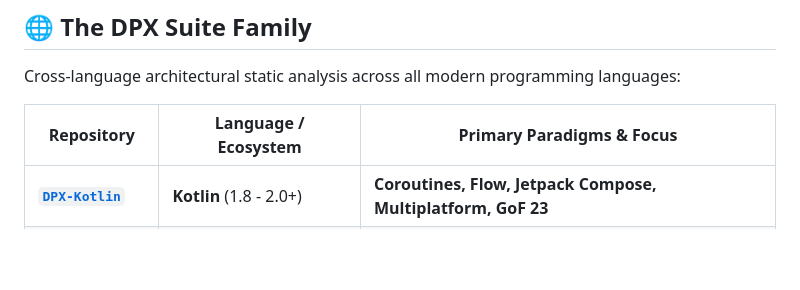
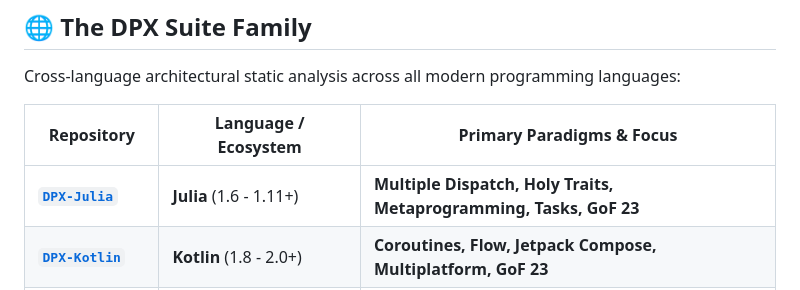
Before and after one commit to bivex/DPX-CSharp, a Markdown page: README.md, the part around one of its changes. Rendered like a GitHub page; blank space fills up the shorter version.

Commit message:
docs: update DPX suite ecosystem table with DPX-Julia

```diff
--- a/README.md
+++ b/README.md
@@ -298,6 +298,7 @@ Cross-language architectural static analysis across all modern programming langu
 
 | Repository | Language / Ecosystem | Primary Paradigms & Focus |
 |---|---|---|
+| **[`DPX-Julia`](https://github.com/bivex/DPX-Julia)** | **Julia** (1.6 - 1.11+) | **Multiple Dispatch, Holy Traits, Metaprogramming, Tasks, GoF 23** |
 | **[`DPX-Kotlin`](https://github.com/bivex/DPX-Kotlin)** | **Kotlin** (1.8 - 2.0+) | **Coroutines, Flow, Jetpack Compose, Multiplatform, GoF 23** |
 | **[`DPX-Swift`](https://github.com/bivex/DPX-Swift)** | **Swift** (5.5 - 6.0+) | **Protocol-Oriented, Actor Concurrency, SwiftUI, ARC Safety** |
 | **[`DPX-CSharp`](https://github.com/bivex/DPX-CSharp)** | **C#** (10 - 13 / .NET 8-9) | **Clean Architecture, CQRS MediatR, Channel Pipelines** |
```
Also changed, not shown: other parts of README.md (+3 -0 lines).
